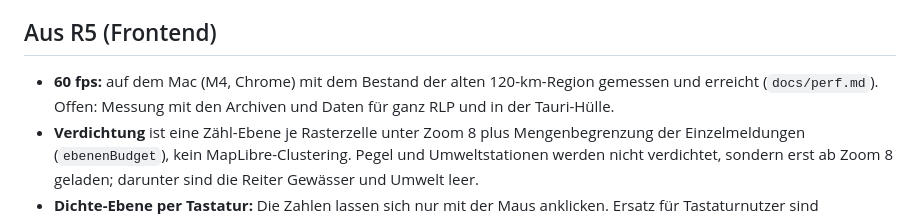
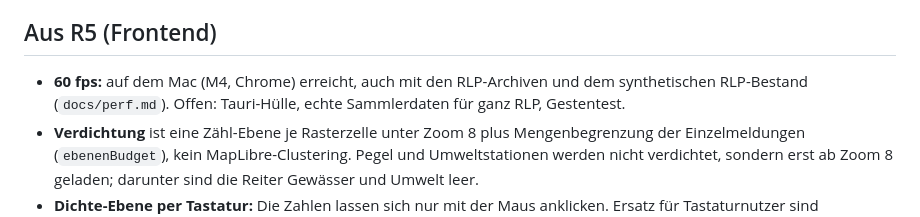
Before and after one commit to thorin-eifel/maps, a Markdown page: docs/rlp/offen.md, the part around the change. Drawn GitHub-style.

```diff
--- a/docs/rlp/offen.md
+++ b/docs/rlp/offen.md
@@ -41,7 +41,7 @@ Wird in jeder Phase fortgeschrieben (Plan: `plan.md`). Stand R4.
 
 ## Aus R5 (Frontend)
 
-- **60 fps:** auf dem Mac (M4, Chrome) mit dem Bestand der alten 120-km-Region gemessen und erreicht (`docs/perf.md`). Offen: Messung mit den Archiven und Daten für ganz RLP und in der Tauri-Hülle.
+- **60 fps:** auf dem Mac (M4, Chrome) erreicht, auch mit den RLP-Archiven und dem synthetischen RLP-Bestand (`docs/perf.md`). Offen: Tauri-Hülle, echte Sammlerdaten für ganz RLP, Gestentest.
 - **Verdichtung** ist eine Zähl-Ebene je Rasterzelle unter Zoom 8 plus Mengenbegrenzung der Einzelmeldungen (`ebenenBudget`), kein MapLibre-Clustering. Pegel und Umweltstationen werden nicht verdichtet, sondern erst ab Zoom 8 geladen; darunter sind die Reiter Gewässer und Umwelt leer.
 - **Dichte-Ebene per Tastatur:** Die Zahlen lassen sich nur mit der Maus anklicken. Ersatz für Tastaturnutzer sind Zoomtasten, der Landkreisfilter und die Tabelle (Warnungen sind auch unter Zoom 8 in der Tabelle).
 - **Länderkennung** außerhalb Deutschlands bleibt `region_tag` des Sammlers; `EU` und ein deutsches Kürzel ohne Kreis ergeben „unbekannt“ und fallen bei gesetztem Filter heraus. Landesgrenzen (Natural Earth) wären die saubere Lösung.
```
Also changed, not shown: docs/perf.md (+19 -1 lines).
